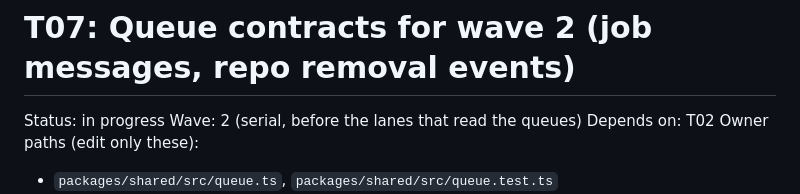
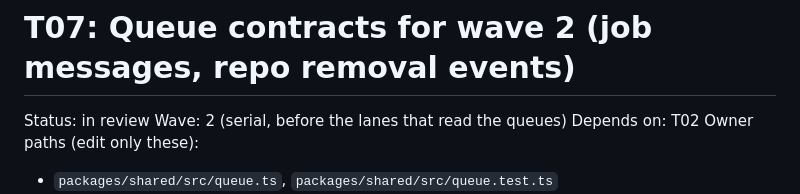
Before and after one commit to wahidbabar/code-trust, a Markdown page: docs/tasks/T07-queue-contracts.md, the part around the change. Drawn GitHub-style.

```diff
--- a/docs/tasks/T07-queue-contracts.md
+++ b/docs/tasks/T07-queue-contracts.md
@@ -1,6 +1,6 @@
 # T07: Queue contracts for wave 2 (job messages, repo removal events)
 
-Status: in progress
+Status: in review
 Wave: 2 (serial, before the lanes that read the queues)
 Depends on: T02
 Owner paths (edit only these):
```
Also changed, not shown: docs/STATUS.md (+1 -1 lines).
